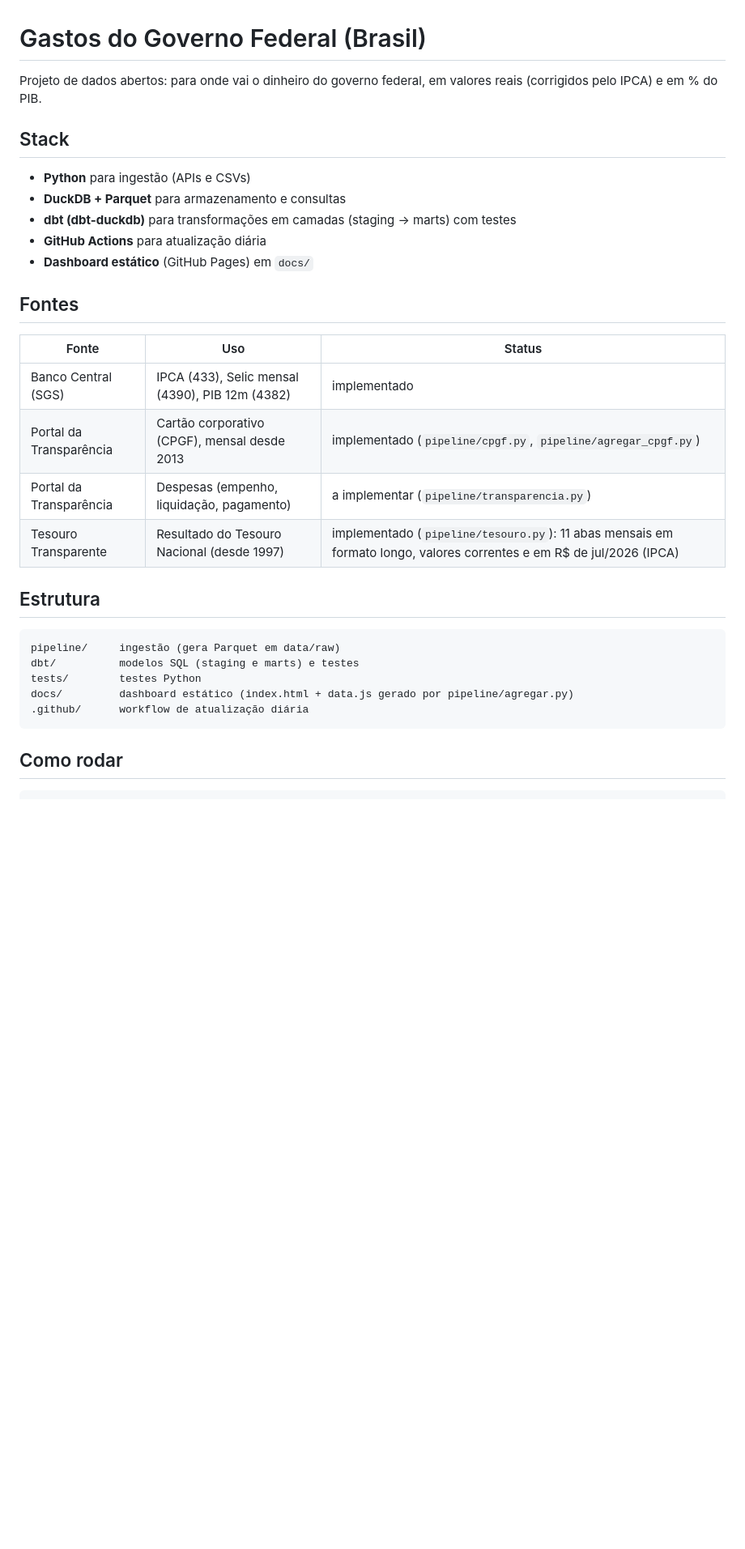
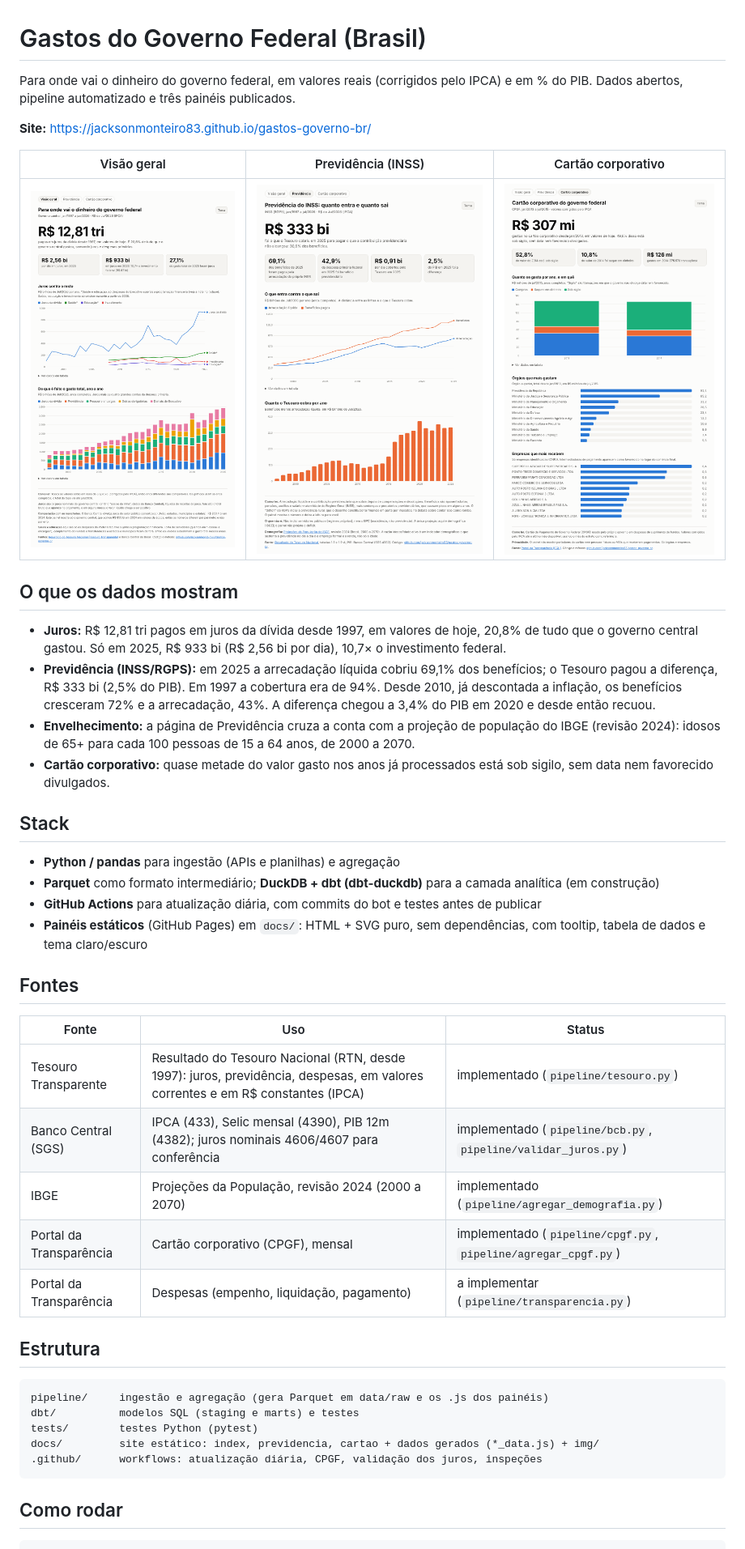
Before and after one commit to jacksonmonteiro83/gastos-governo-br, a Markdown page: README.md, the part around one of its changes. Shown at 81% size. Drawn GitHub-style; pictures changed too: docs/img/cartao.png (added), docs/img/index.png (added), docs/img/previdencia.png (added); blank space fills up the shorter version.

Commit message:
README: link do site, prints dos painéis, achados, método e limitações
Co-Authored-By: Claude Sonnet 5.5 <noreply@anthropic.com>
Claude-Session: https://claude.ai/code/session_01KiiusXRWrSgj2tX4znhx2G

````diff
--- a/README.md
+++ b/README.md
@@ -1,29 +1,41 @@
 # Gastos do Governo Federal (Brasil)
 
-Projeto de dados abertos: para onde vai o dinheiro do governo federal, em valores reais (corrigidos pelo IPCA) e em % do PIB.
+Para onde vai o dinheiro do governo federal, em valores reais (corrigidos pelo IPCA) e em % do PIB. Dados abertos, pipeline automatizado e três painéis publicados.
+
+**Site:** https://jacksonmonteiro83.github.io/gastos-governo-br/
+
+| Visão geral | Previdência (INSS) | Cartão corporativo |
+|---|---|---|
+| [![Visão geral](docs/img/index.png)](https://jacksonmonteiro83.github.io/gastos-governo-br/) | [![Previdência](docs/img/previdencia.png)](https://jacksonmonteiro83.github.io/gastos-governo-br/previdencia.html) | [![Cartão](docs/img/cartao.png)](https://jacksonmonteiro83.github.io/gastos-governo-br/cartao.html) |
+
+## O que os dados mostram
+- **Juros:** R$ 12,81 tri pagos em juros da dívida desde 1997, em valores de hoje, 20,8% de tudo que o governo central gastou. Só em 2025, R$ 933 bi (R$ 2,56 bi por dia), 10,7× o investimento federal.
+- **Previdência (INSS/RGPS):** em 2025 a arrecadação líquida cobriu 69,1% dos benefícios; o Tesouro pagou a diferença, R$ 333 bi (2,5% do PIB). Em 1997 a cobertura era de 94%. Desde 2010, já descontada a inflação, os benefícios cresceram 72% e a arrecadação, 43%. A diferença chegou a 3,4% do PIB em 2020 e desde então recuou.
+- **Envelhecimento:** a página de Previdência cruza a conta com a projeção de população do IBGE (revisão 2024): idosos de 65+ para cada 100 pessoas de 15 a 64 anos, de 2000 a 2070.
+- **Cartão corporativo:** quase metade do valor gasto nos anos já processados está sob sigilo, sem data nem favorecido divulgados.
 
 ## Stack
-- **Python** para ingestão (APIs e CSVs)
-- **DuckDB + Parquet** para armazenamento e consultas
-- **dbt (dbt-duckdb)** para transformações em camadas (staging → marts) com testes
-- **GitHub Actions** para atualização diária
-- **Dashboard estático** (GitHub Pages) em `docs/`
+- **Python / pandas** para ingestão (APIs e planilhas) e agregação
+- **Parquet** como formato intermediário; **DuckDB + dbt (dbt-duckdb)** para a camada analítica (em construção)
+- **GitHub Actions** para atualização diária, com commits do bot e testes antes de publicar
+- **Painéis estáticos** (GitHub Pages) em `docs/`: HTML + SVG puro, sem dependências, com tooltip, tabela de dados e tema claro/escuro
 
 ## Fontes
 | Fonte | Uso | Status |
 |---|---|---|
-| Banco Central (SGS) | IPCA (433), Selic mensal (4390), PIB 12m (4382) | implementado |
-| Portal da Transparência | Cartão corporativo (CPGF), mensal desde 2013 | implementado (`pipeline/cpgf.py`, `pipeline/agregar_cpgf.py`) |
+| Tesouro Transparente | Resultado do Tesouro Nacional (RTN, desde 1997): juros, previdência, despesas, em valores correntes e em R$ constantes (IPCA) | implementado (`pipeline/tesouro.py`) |
+| Banco Central (SGS) | IPCA (433), Selic mensal (4390), PIB 12m (4382); juros nominais 4606/4607 para conferência | implementado (`pipeline/bcb.py`, `pipeline/validar_juros.py`) |
+| IBGE | Projeções da População, revisão 2024 (2000 a 2070) | implementado (`pipeline/agregar_demografia.py`) |
+| Portal da Transparência | Cartão corporativo (CPGF), mensal | implementado (`pipeline/cpgf.py`, `pipeline/agregar_cpgf.py`) |
 | Portal da Transparência | Despesas (empenho, liquidação, pagamento) | a implementar (`pipeline/transparencia.py`) |
-| Tesouro Transparente | Resultado do Tesouro Nacional (desde 1997) | implementado (`pipeline/tesouro.py`): 11 abas mensais em formato longo, valores correntes e em R$ de jul/2026 (IPCA) |
 
 ## Estrutura
 ```
-pipeline/     ingestão (gera Parquet em data/raw)
+pipeline/     ingestão e agregação (gera Parquet em data/raw e os .js dos painéis)
 dbt/          modelos SQL (staging e marts) e testes
-tests/        testes Python
-docs/         dashboard estático (index.html + data.js gerado por pipeline/agregar.py)
-.github/      workflow de atualização diária
+tests/        testes Python (pytest)
+docs/         site estático: index, previdencia, cartao + dados gerados (*_data.js) + img/
+.github/      workflows: atualização diária, CPGF, validação dos juros, inspeções
 ```
 
 ## Como rodar
````
Also changed, not shown: other parts of README.md (+18 -17 lines).
